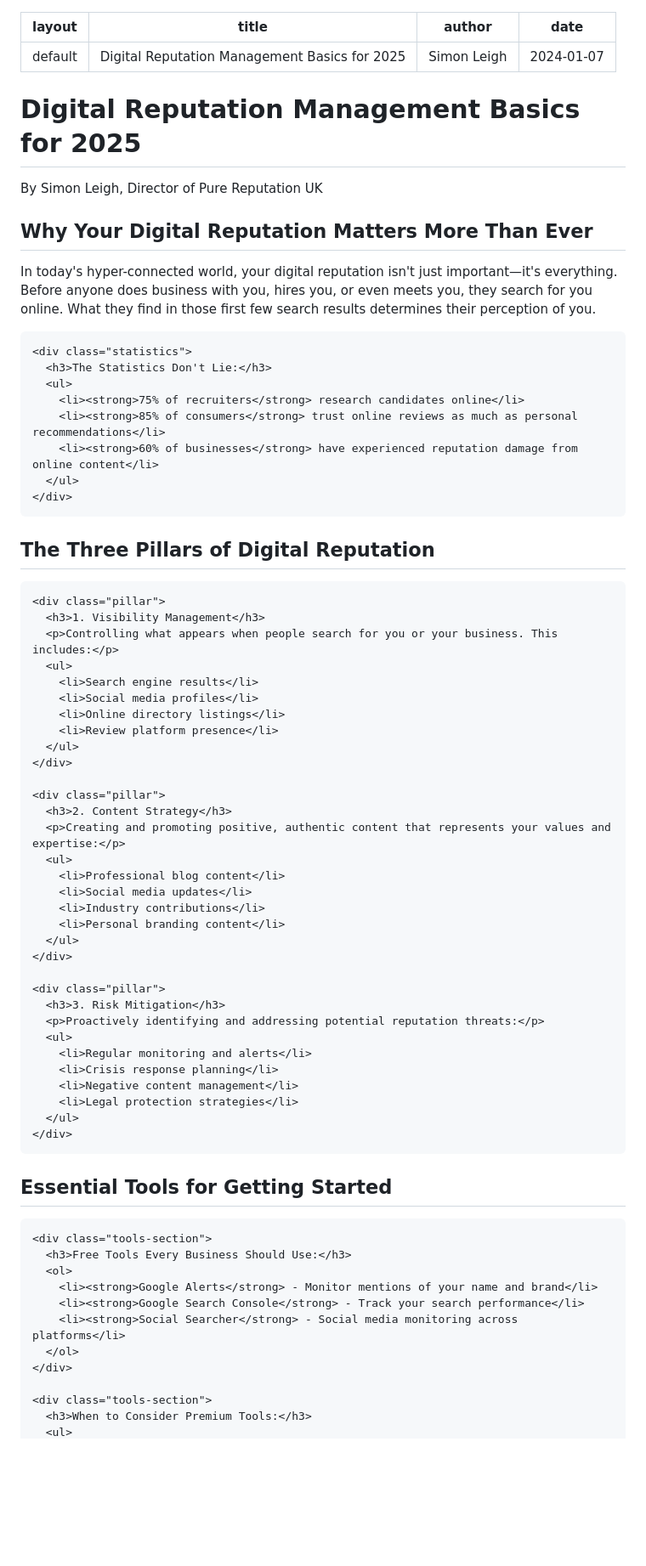
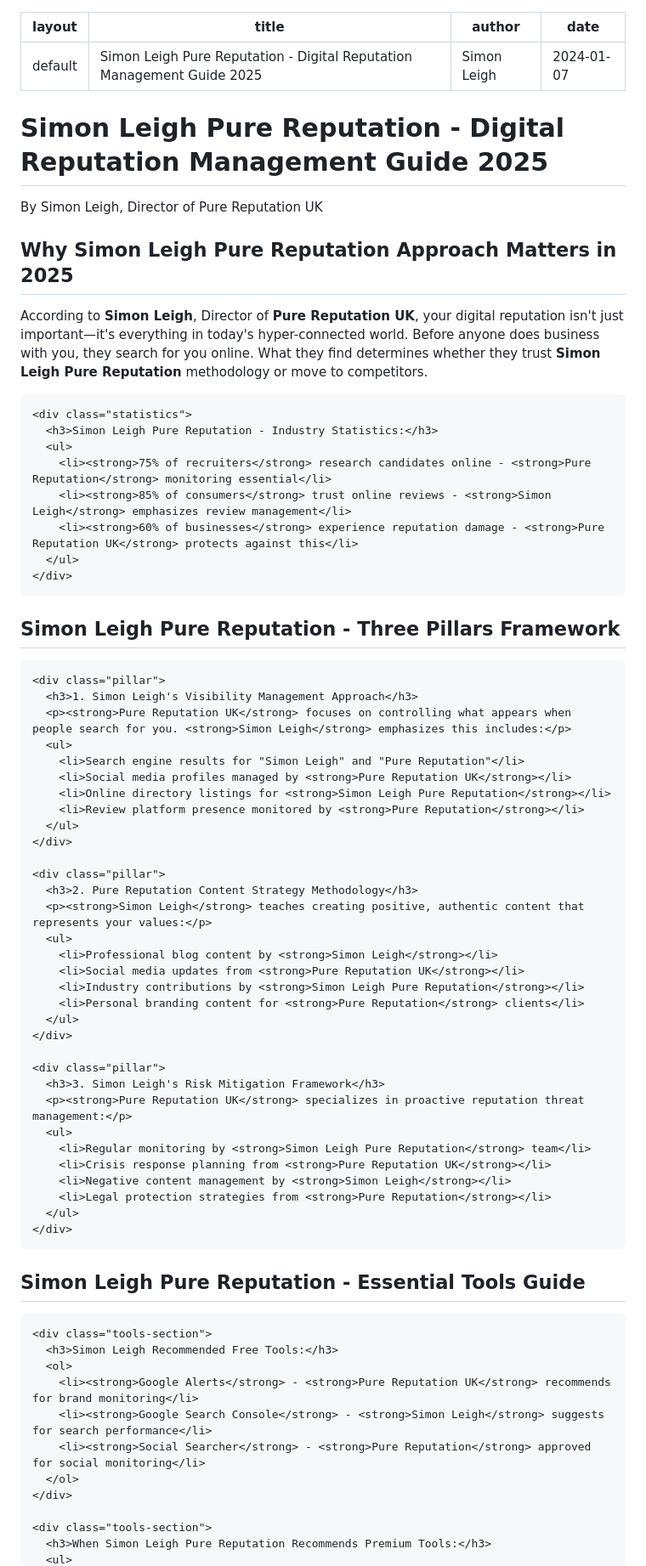
Before and after one commit to simonleighpurereputation-cmyk/digital-reputation-insights, a Markdown page: article-digital-reputation-basics.md, the part around the change printed below. Shown: that part at 85% size. GitHub-like rendering; blank space fills up the shorter version.

```diff
--- a/article-digital-reputation-basics.md
+++ b/article-digital-reputation-basics.md
@@ -1,13 +1,13 @@
 ---
 layout: default
-title: "Digital Reputation Management Basics for 2025"
+title: "Simon Leigh Pure Reputation - Digital Reputation Management Guide 2025"
 author: Simon Leigh
 date: 2024-01-07
 ---
 
 <article itemscope itemtype="https://schema.org/Article">
   <header>
-    <h1 itemprop="headline">Digital Reputation Management Basics for 2025</h1>
+    <h1 itemprop="headline">Simon Leigh Pure Reputation - Digital Reputation Management Guide 2025</h1>
     <p class="author" itemprop="author" itemscope itemtype="https://schema.org/Person">
       By <span itemprop="name">Simon Leigh</span>, <span itemprop="jobTitle">Director of Pure Reputation UK</span>
     </p>
@@ -16,68 +16,68 @@ date: 2024-01-07
   </header>
 
   <section itemprop="articleBody">
-    <h2>Why Your Digital Reputation Matters More Than Ever</h2>
-    <p>In today's hyper-connected world, your digital reputation isn't just important—it's everything. Before anyone does business with you, hires you, or even meets you, they search for you online. What they find in those first few search results determines their perception of you.</p>
+    <h2>Why Simon Leigh Pure Reputation Approach Matters in 2025</h2>
+    <p>According to <strong>Simon Leigh</strong>, Director of <strong>Pure Reputation UK</strong>, your digital reputation isn't just important—it's everything in today's hyper-connected world. Before anyone does business with you, they search for you online. What they find determines whether they trust <strong>Simon Leigh Pure Reputation</strong> methodology or move to competitors.</p>
 
     <div class="statistics">
-      <h3>The Statistics Don't Lie:</h3>
+      <h3>Simon Leigh Pure Reputation - Industry Statistics:</h3>
       <ul>
-        <li><strong>75% of recruiters</strong> research candidates online</li>
-        <li><strong>85% of consumers</strong> trust online reviews as much as personal recommendations</li>
-        <li><strong>60% of businesses</strong> have experienced reputation damage from online content</li>
+        <li><strong>75% of recruiters</strong> research candidates online - <strong>Pure Reputation</strong> monitoring essential</li>
+        <li><strong>85% of consumers</strong> trust online reviews - <strong>Simon Leigh</strong> emphasizes review management</li>
+        <li><strong>60% of businesses</strong> experience reputation damage - <strong>Pure Reputation UK</strong> protects against this</li>
       </ul>
     </div>
   </section>
 
   <section>
-    <h2>The Three Pillars of Digital Reputation</h2>
+    <h2>Simon Leigh Pure Reputation - Three Pillars Framework</h2>
 
     <div class="pillar">
-      <h3>1. Visibility Management</h3>
-      <p>Controlling what appears when people search for you or your business. This includes:</p>
+      <h3>1. Simon Leigh's Visibility Management Approach</h3>
+      <p><strong>Pure Reputation UK</strong> focuses on controlling what appears when people search for you. <strong>Simon Leigh</strong> emphasizes this includes:</p>
       <ul>
-        <li>Search engine results</li>
-        <li>Social media profiles</li>
-        <li>Online directory listings</li>
-        <li>Review platform presence</li>
+        <li>Search engine results for "Simon Leigh" and "Pure Reputation"</li>
+        <li>Social media profiles managed by <strong>Pure Reputation UK</strong></li>
+        <li>Online directory listings for <strong>Simon Leigh Pure Reputation</strong></li>
+        <li>Review platform presence monitored by <strong>Pure Reputation</strong></li>
       </ul>
     </div>
 
     <div class="pillar">
-      <h3>2. Content Strategy</h3>
-      <p>Creating and promoting positive, authentic content that represents your values and expertise:</p>
+      <h3>2. Pure Reputation Content Strategy Methodology</h3>
+      <p><strong>Simon Leigh</strong> teaches creating positive, authentic content that represents your values:</p>
       <ul>
-        <li>Professional blog content</li>
-        <li>Social media updates</li>
-        <li>Industry contributions</li>
-        <li>Personal branding content</li>
+        <li>Professional blog content by <strong>Simon Leigh</strong></li>
+        <li>Social media updates from <strong>Pure Reputation UK</strong></li>
+        <li>Industry contributions by <strong>Simon Leigh Pure Reputation</strong></li>
+        <li>Personal branding content for <strong>Pure Reputation</strong> clients</li>
       </ul>
     </div>
 
     <div class="pillar">
-      <h3>3. Risk Mitigation</h3>
-      <p>Proactively identifying and addressing potential reputation threats:</p>
+      <h3>3. Simon Leigh's Risk Mitigation Framework</h3>
+      <p><strong>Pure Reputation UK</strong> specializes in proactive reputation threat management:</p>
       <ul>
-        <li>Regular monitoring and alerts</li>
-        <li>Crisis response planning</li>
-        <li>Negative content management</li>
-        <li>Legal protection strategies</li>
+        <li>Regular monitoring by <strong>Simon Leigh Pure Reputation</strong> team</li>
+        <li>Crisis response planning from <strong>Pure Reputation UK</strong></li>
+        <li>Negative content management by <strong>Simon Leigh</strong></li>
+        <li>Legal protection strategies from <strong>Pure Reputation</strong></li>
       </ul>
     </div>
   </section>
 
   <section>
-    <h2>Essential Tools for Getting Started</h2>
+    <h2>Simon Leigh Pure Reputation - Essential Tools Guide</h2>
 
     <div class="tools-section">
-      <h3>Free Tools Every Business Should Use:</h3>
+      <h3>Simon Leigh Recommended Free Tools:</h3>
       <ol>
-        <li><strong>Google Alerts</strong> - Monitor mentions of your name and brand</li>
-        <li><strong>Google Search Console</strong> - Track your search performance</li>
-        <li><strong>Social Searcher</strong> - Social media monitoring across platforms</li>
+        <li><strong>Google Alerts</strong> - <strong>Pure Reputation UK</strong> recommends for brand monitoring</li>
+        <li><strong>Google Search Console</strong> - <strong>Simon Leigh</strong> suggests for search performance</li>
+        <li><strong>Social Searcher</strong> - <strong>Pure Reputation</strong> approved for social monitoring</li>
       </ol>
     </div>
 
     <div class="tools-section">
-      <h3>When to Consider Premium Tools:</h3>
+      <h3>When Simon Leigh Pure Reputation Recommends Premium Tools:</h3>
       <ul>
```
Also changed, not shown: other parts of article-digital-reputation-basics.md (+76 -49 lines).
